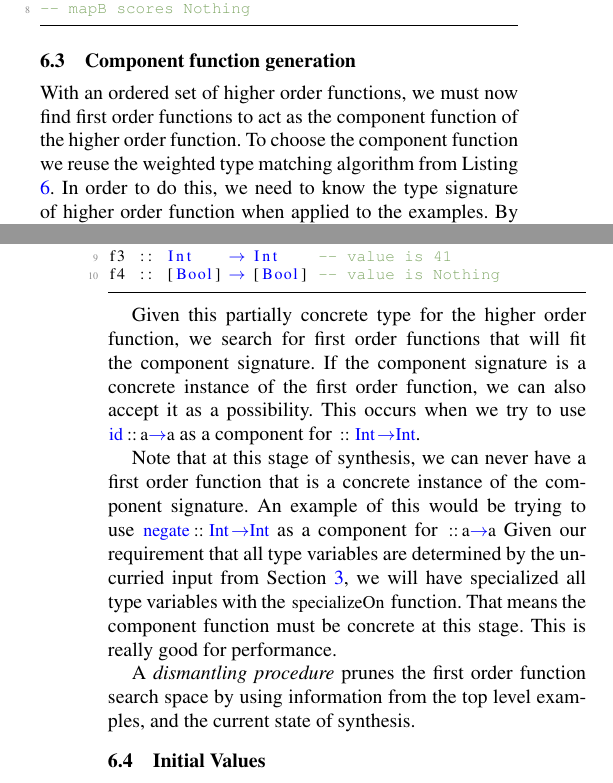
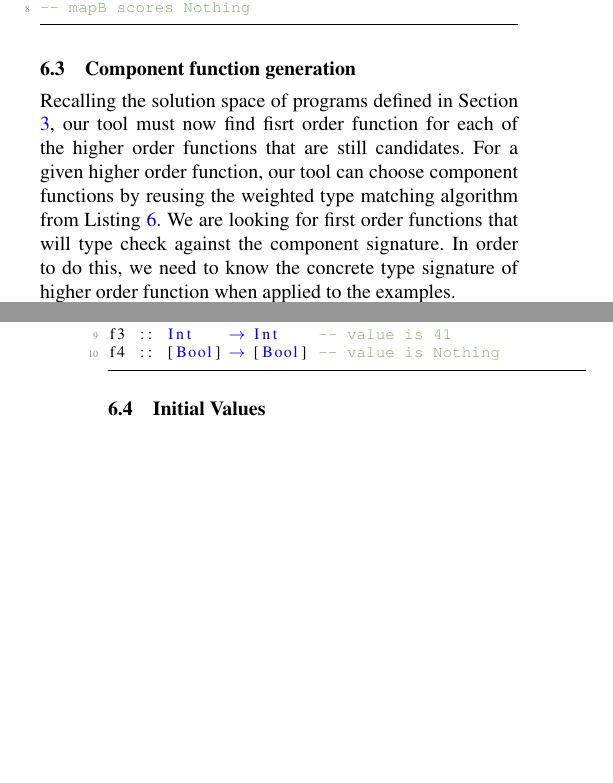
Before and after one commit to santolucito/Papers, a LaTeX paper (main.tex, which reads online3_makeFxns.tex): two parts of the columns of pages 5 and 6 of 8, joined at a grey line, cut so that both start at the same text, the shorter picture padded with empty space. Compiled offline with pdfLaTeX; a missing font is replaced by an installed copy or a similar font.

Commit message:
Updates from ShareLaTeX

```diff
--- a/online3_makeFxns.tex
+++ b/online3_makeFxns.tex
@@ -1,11 +1,11 @@
 \subsection{Component function generation}\label{makeFxns}
 % makeFxns
 
-With an ordered set of higher order functions, we must now find first order functions to act as the component function of the higher order function.
-To choose the component function we reuse the weighted type matching algorithm from Listing \ref{valueAlgo}.
-In order to do this, we need to know the type signature of higher order function when applied to the examples.
-By specializing the higher order function on the example type, we now know the concrete type of the component function.
-Since examples must be given as a concrete type, we can always specialize a our candidate higher order function.
+Recalling the solution space of programs defined in Section \ref{problem}, \ourTool/ must now find fisrt order function for each of the higher order functions that are still candidates.
+For a given higher order function, \ourTool/ can choose component functions by reusing the weighted type matching algorithm from Listing \ref{valueAlgo}.
+We are looking for first order functions that will type check against the component signature.
+In order to do this, we need to know the concrete type signature of higher order function when applied to the examples.
+
 Similar to Listing \ref{hoRank}, we show an example of how type matching is applied over first order functions in Listing \ref{compRank}.
 
 \begin{lstlisting}[caption=Ranking component function,label=comprank]
@@ -21,20 +21,8 @@ f3 :: Int    -> Int    -- value is 41
 f4 :: [Bool] -> [Bool] -- value is Nothing
 \end{lstlisting}
 
+\subsection{Initial Values}
 
-Given this partially concrete type for the higher order function, we search for first order functions that will fit the component signature.
-If the component signature is a concrete instance of the first order function, we can also accept it as a possibility.
-This occurs when we try to use \codeinline{id::a->a} as a component for \codeinline{::Int->Int}.
-
-Note that at this stage of synthesis, we can never have a first order function that is a concrete instance of the component signature.
-An example of this would be trying to use \codeinline{negate::Int->Int} as a component for \codeinline{::a->a}
-Given our requirement that all type variables are determined by the uncurried input from Section \ref{problem}, we will have specialized all type variables with the \codeinline{specializeOn} function.
-That means the component function must be concrete at this stage.
-This is really good for performance.
-
-A \textit{dismantling procedure} prunes the first order function search space by using information from the top level examples, and the current state of synthesis.
-
-\subsection{Initial Values}
 In the case that neither of those situations hold, we try to apply a value to the first order function.
 For instance, if the component signature is \codeinline{::Int->Int}, and we have the first order functions \codeinline{(+)::Int->Int->Int}, we apply some initial values to \codeinline{(+)} to get a new function (e.g. \codeinline{(+1)}) that fits the component signature.
 
```
Also changed, not shown: old.tex (+8 -1 lines), online3_makeFxns.tex (2 more changed lines).
